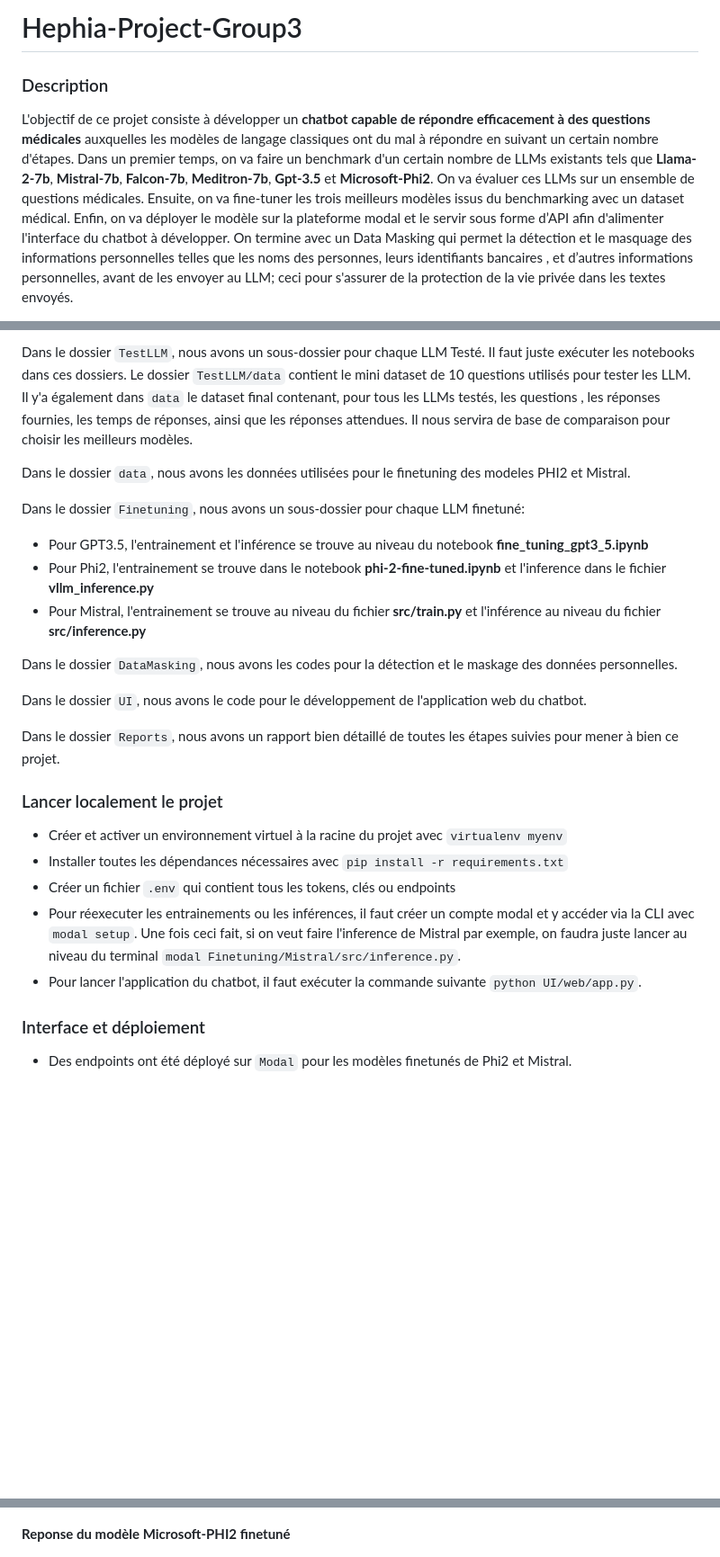
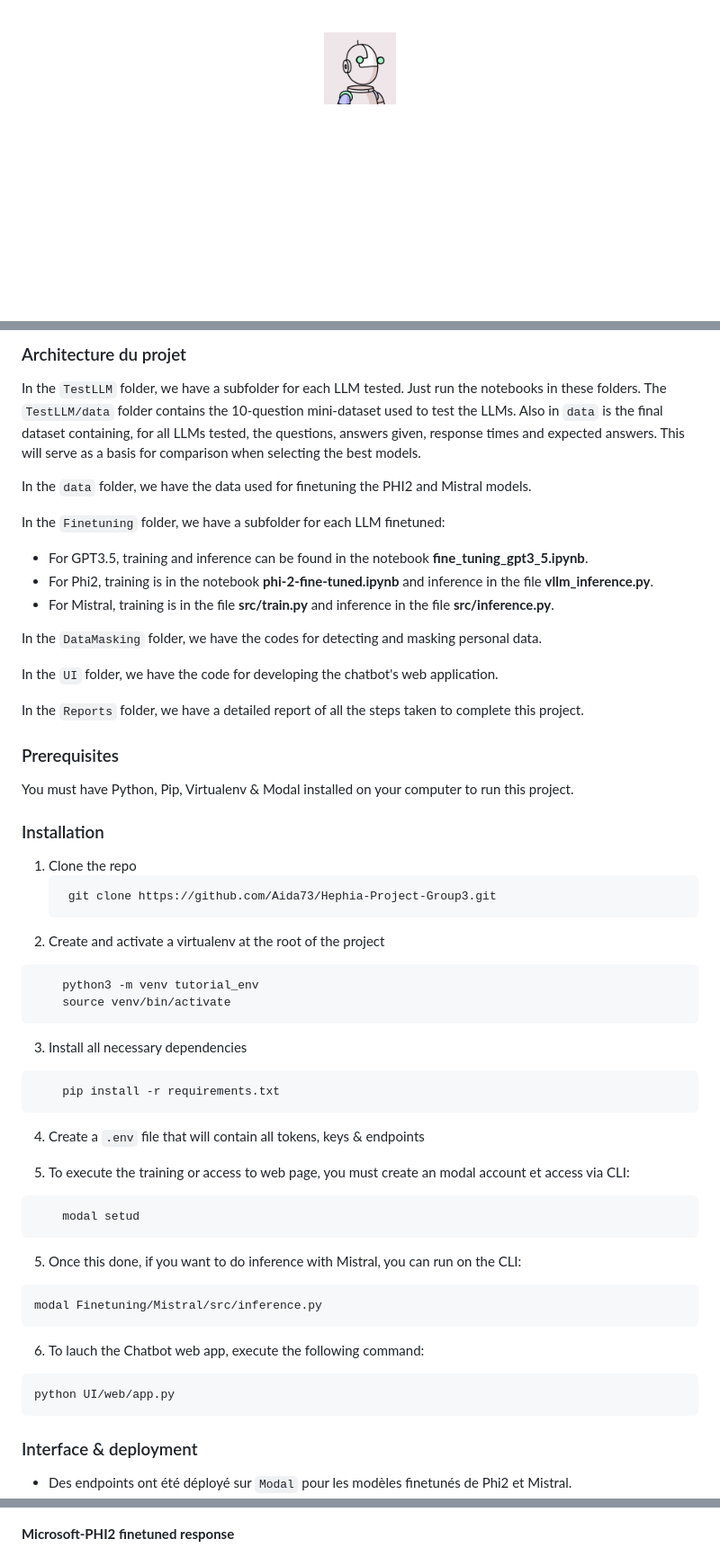
Before and after one commit to Aida73/Hephia-Project-Group3, a Markdown page: README.md, 3 parts joined by grey strips. Shown: that part at 90% size. Rendered like a GitHub page; pictures changed too: screenshots/bot.gif (added); blank space fills up the shorter version.

````diff
--- a/README.md
+++ b/README.md
@@ -1,7 +1,9 @@
-
-# Hephia-Project-Group3
-### Description
 
 
-L'objectif de ce projet consiste à développer un **chatbot capable de répondre efficacement à des questions médicales** auxquelles les modèles de langage classiques ont du mal à répondre en suivant un certain nombre d'étapes. Dans un premier temps, on va faire un benchmark d'un certain nombre de LLMs existants tels que  **Llama-2-7b**, **Mistral-7b**, **Falcon-7b**, **Meditron-7b**, **Gpt-3.5** et **Microsoft-Phi2**. On va évaluer ces LLMs sur un ensemble de questions médicales. Ensuite, on va fine-tuner les trois meilleurs modèles issus du benchmarking avec un dataset médical. Enfin, on va déployer le modèle sur la plateforme modal et le servir sous forme d’API afin d'alimenter l'interface du chatbot à développer. On termine avec un Data Masking qui permet la détection et le masquage des informations personnelles telles que les noms des personnes, leurs identifiants bancaires , et d’autres informations personnelles, avant de les envoyer au LLM; ceci pour s'assurer de la protection de la vie privée dans les textes envoyés.
+<!-- PROJECT LOGO -->
+<br />
+<div align="center">
+  <a href="https://github.com/othneildrew/Best-README-Template">
+    <img src="/screenshots/bot.gif" alt="Logo" width="80" height="80">
+  </a>
 
@@ -39,30 +65,60 @@ L'objectif de ce projet consiste à développer un **chatbot capable de répondr
 
-Dans le dossier `TestLLM`, nous avons un sous-dossier pour chaque LLM Testé. Il faut juste exécuter les notebooks dans ces dossiers. Le dossier `TestLLM/data` contient le mini dataset de 10 questions utilisés pour tester les LLM. Il y'a également dans `data` le dataset final contenant, pour tous les LLMs testés, les questions , les réponses fournies, les temps de réponses, ainsi que les réponses attendues. Il nous servira de base de comparaison pour choisir les meilleurs modèles.
-
-Dans le dossier `data`, nous avons les données utilisées pour le finetuning des modeles PHI2 et Mistral.
-
-Dans le dossier `Finetuning`, nous avons un sous-dossier pour chaque LLM finetuné:
-
-- Pour GPT3.5, l'entrainement et l'inférence se trouve au niveau du notebook **fine_tuning_gpt3_5.ipynb**
-- Pour Phi2, l'entrainement se trouve dans le notebook **phi-2-fine-tuned.ipynb** et l'inference dans le fichier **vllm_inference.py**
-- Pour Mistral, l'entrainement se trouve au niveau du fichier **src/train.py** et l'inférence au niveau du fichier **src/inference.py**
-
-Dans le dossier `DataMasking`, nous avons les codes pour la détection et le maskage des données personnelles.
-
-Dans le dossier `UI`, nous avons le code pour le développement de l'application web du chatbot.
-
-Dans le dossier `Reports`, nous avons un rapport bien détaillé de toutes les étapes suivies pour mener à bien ce projet.
-
-### Lancer localement le projet
-
-- Créer et activer un environnement virtuel à la racine du projet avec `virtualenv myenv`
-- Installer toutes les dépendances nécessaires avec `pip install -r requirements.txt`
-- Créer un fichier `.env` qui contient tous les tokens, clés ou endpoints
-- Pour réexecuter les entrainements ou les inférences, il faut créer un compte modal et y accéder via la CLI avec `modal setup`. Une fois ceci fait, si on veut faire l'inference de Mistral par exemple, on faudra juste lancer au niveau du terminal `modal Finetuning/Mistral/src/inference.py`.
-- Pour lancer l'application du chatbot, il faut exécuter la commande suivante `python UI/web/app.py`.
+### Architecture du projet
 
 
-### Interface et déploiement
+In the `TestLLM` folder, we have a subfolder for each LLM tested. Just run the notebooks in these folders. The `TestLLM/data` folder contains the 10-question mini-dataset used to test the LLMs. Also in `data` is the final dataset containing, for all LLMs tested, the questions, answers given, response times and expected answers. This will serve as a basis for comparison when selecting the best models.
+
+In the `data` folder, we have the data used for finetuning the PHI2 and Mistral models.
+
+In the `Finetuning` folder, we have a subfolder for each LLM finetuned:
+
+- For GPT3.5, training and inference can be found in the notebook **fine_tuning_gpt3_5.ipynb**.
+- For Phi2, training is in the notebook **phi-2-fine-tuned.ipynb** and inference in the file **vllm_inference.py**.
+- For Mistral, training is in the file **src/train.py** and inference in the file **src/inference.py**.
+
+In the `DataMasking` folder, we have the codes for detecting and masking personal data.
+
+In the `UI` folder, we have the code for developing the chatbot's web application.
+
+In the `Reports` folder, we have a detailed report of all the steps taken to complete this project.
+
+### Prerequisites
+
+You must have Python, Pip, Virtualenv & Modal installed on your computer to run this project.
+
+
+### Installation
+
+1. Clone the repo
+   ```sh
+    git clone https://github.com/Aida73/Hephia-Project-Group3.git
+   ```
+2. Create and activate a virtualenv at the root of the project
+```sh
+    python3 -m venv tutorial_env
+    source venv/bin/activate
+```
+3. Install all necessary dependencies
+```sh
+    pip install -r requirements.txt
+```
+4. Create a `.env` file that will contain all tokens, keys & endpoints
+
+5. To execute the training or access to web page, you must create an modal account et access via CLI:
+```sh
+    modal setud
+```
+5. Once this done, if you want to do inference with Mistral, you can run on the CLI:
+```sh
+modal Finetuning/Mistral/src/inference.py
+```
+6. To lauch the Chatbot web app, execute the following command:
+```sh
+python UI/web/app.py
+```
+
+
+### Interface & deployment
 - Des endpoints ont été déployé sur `Modal` pour les modèles finetunés de Phi2 et Mistral.
 - Pour les tester on peut modifier le fichier `test.py`, soit en faisant un `requests.post(URL_MODEL_PHI2, json=model_data)` ou `requests.post(URL_MODEL_MISTRAL, json=model_data)` et dans la CLI: `python test.py`.
 - Pour le Data masking également, un endpoint est déployé sur Modal, pour le tester on peut juste modifier le fichier `test.py` avec `requests.post(URL_MASKING, json=masking_data)` et l'exécuter via la CLI avec `python test.py`.
@@ -77,6 +143,6 @@ Pour la réalisation de ce projet, nous avons utilisé les plateformes `Modal (G
 ![Page_Web](/screenshots/mistral.png?raw=true)
 
-**Reponse du modèle Microsoft-PHI2 finetuné**
+**Microsoft-PHI2 finetuned response**
 
 ![Page_Web](/screenshots/phi2.png?raw=true)
 
````
Also changed, not shown: other parts of README.md (+40 -6 lines).
